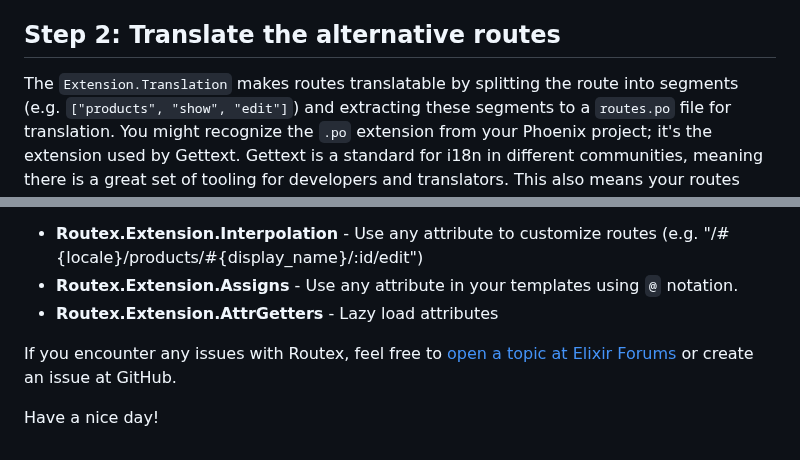
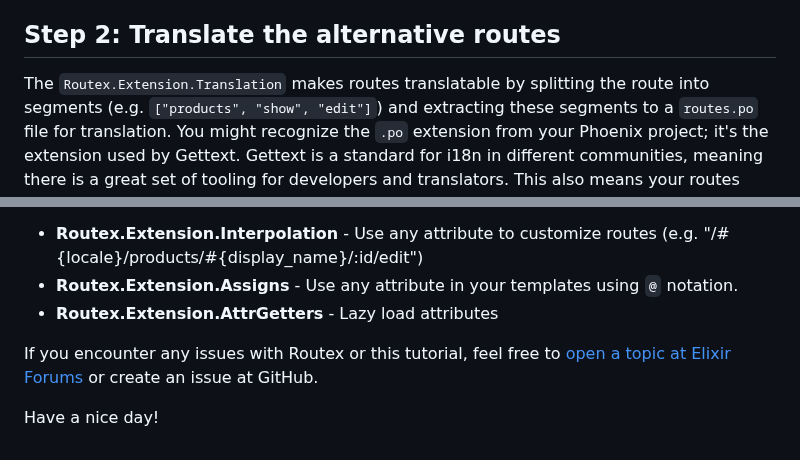
Before and after one commit to BartOtten/routex, a Markdown page: TUTORIAL_LOCALIZED_ROUTES.md, 2 parts joined by grey strips. GitHub-like rendering.

```diff
--- a/TUTORIAL_LOCALIZED_ROUTES.md
+++ b/TUTORIAL_LOCALIZED_ROUTES.md
@@ -90,7 +92,7 @@ translate them
 
 ## Step 2: Translate the alternative routes
 
-The `Extension.Translation` makes routes translatable by splitting the route
+The `Routex.Extension.Translation` makes routes translatable by splitting the route
 into segments (e.g. `["products", "show", "edit"]`) and extracting these
 segments to a `routes.po` file for translation. You might recognize the `.po`
 extension from your Phoenix project; it's the extension used by Gettext. Gettext
@@ -347,7 +368,7 @@ extension you can add to the mix for extra flexibility and convenience, such as:
   notation.
 * **Routex.Extension.AttrGetters** - Lazy load attributes
 
-If you encounter any issues with Routex, feel free to [open a topic at Elixir
+If you encounter any issues with Routex or this tutorial, feel free to [open a topic at Elixir
 Forums](https://elixirforum.com/tag/routes) or create an issue at GitHub.
 
 Have a nice day!
```
Also changed, not shown: other parts of TUTORIAL_LOCALIZED_ROUTES.md (+47 -26 lines), EXTENSIONS.md (+1 -1 lines), EXTENSION_SUMMARIES.md (+1 -1 lines).
